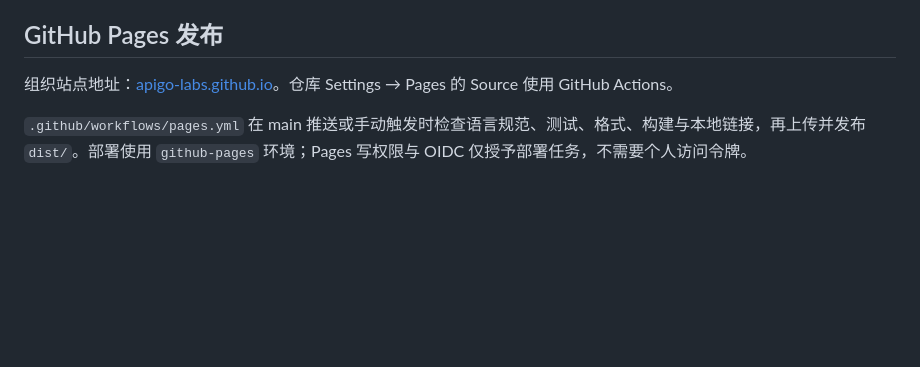
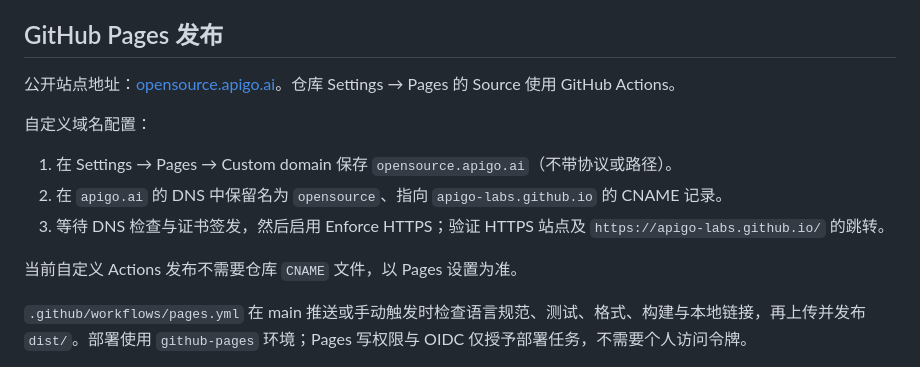
Before and after one commit to apigo-labs/apigo-labs.github.io, a Markdown page: README.zh-CN.md, the part around the change. Rendered like a GitHub page; blank space fills up the shorter version.

```diff
--- a/README.zh-CN.md
+++ b/README.zh-CN.md
@@ -50,7 +50,15 @@ npm run format:check
 
 ## GitHub Pages 发布
 
-组织站点地址：[apigo-labs.github.io](https://apigo-labs.github.io/)。仓库 Settings → Pages 的 Source 使用 GitHub Actions。
+公开站点地址：[opensource.apigo.ai](https://opensource.apigo.ai/)。仓库 Settings → Pages 的 Source 使用 GitHub Actions。
+
+自定义域名配置：
+
+1. 在 Settings → Pages → Custom domain 保存 `opensource.apigo.ai`（不带协议或路径）。
+2. 在 `apigo.ai` 的 DNS 中保留名为 `opensource`、指向 `apigo-labs.github.io` 的 CNAME 记录。
+3. 等待 DNS 检查与证书签发，然后启用 Enforce HTTPS；验证 HTTPS 站点及 `https://apigo-labs.github.io/` 的跳转。
+
+当前自定义 Actions 发布不需要仓库 `CNAME` 文件，以 Pages 设置为准。
 
 `.github/workflows/pages.yml` 在 main 推送或手动触发时检查语言规范、测试、格式、构建与本地链接，再上传并发布 `dist/`。部署使用 `github-pages` 环境；Pages 写权限与 OIDC 仅授予部署任务，不需要个人访问令牌。
 
```
Also changed, not shown: README.md (+9 -1 lines), context-kg/tasks/todo.md (+22 -0 lines).
